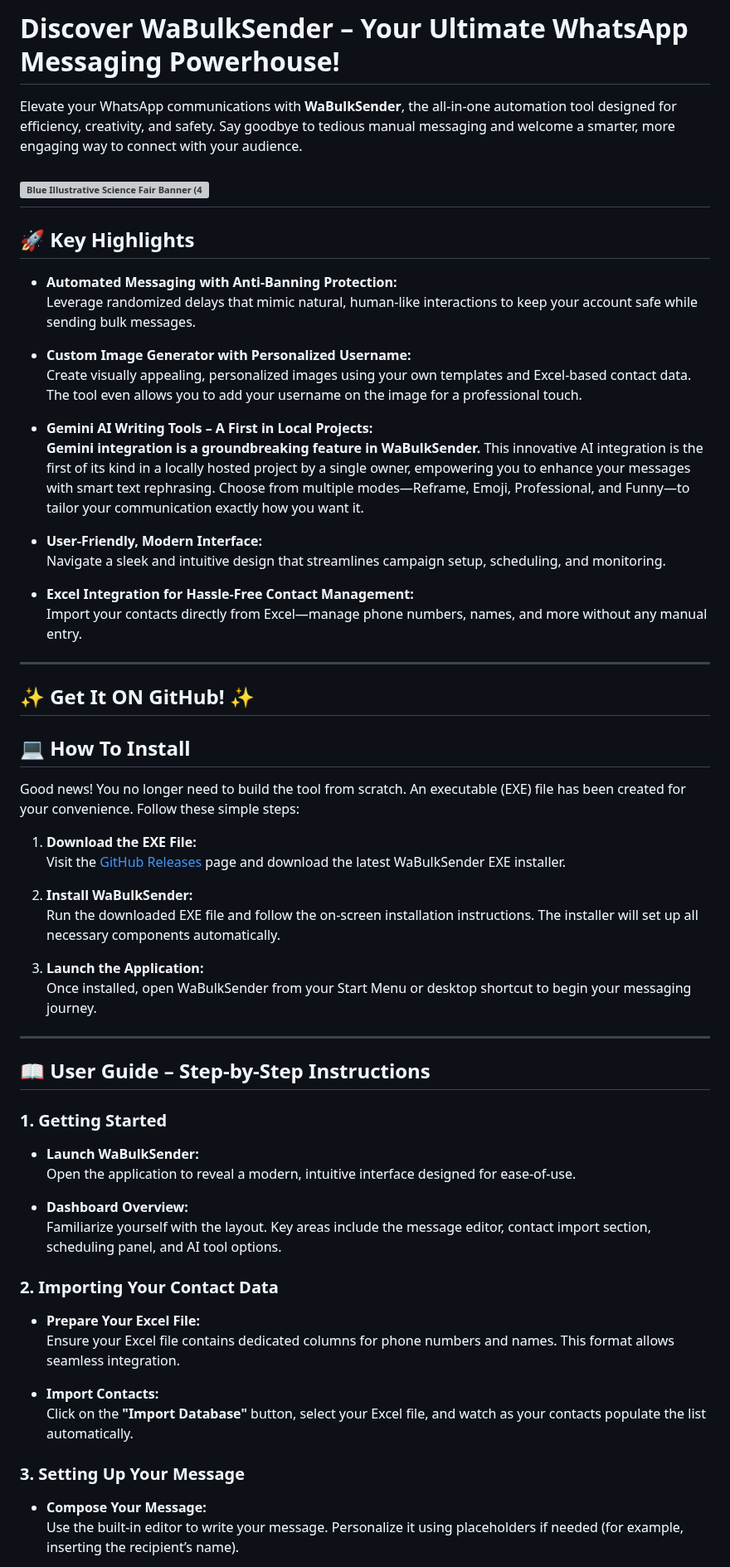
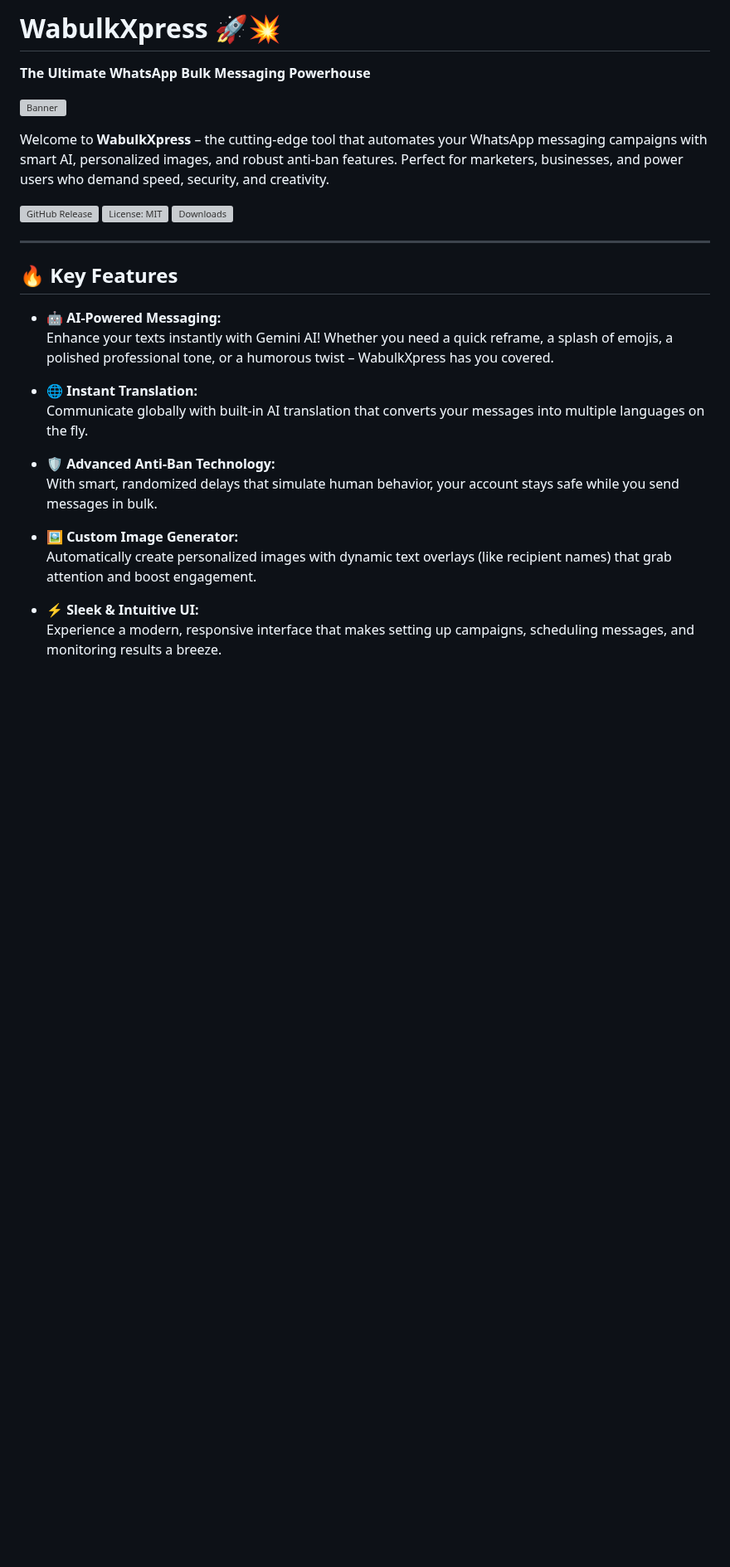
Before and after one commit to ParthSancheti/WabulkXpress, a Markdown page: README.md, the part around one of its changes. Shown at 83% size. GitHub-like rendering; blank space fills up the shorter version; grey boxes are pictures that could not be loaded.

```diff
--- a/README.md
+++ b/README.md
@@ -1,65 +1,30 @@
-# Discover WaBulkSender – Your Ultimate WhatsApp Messaging Powerhouse!
+# WabulkXpress 🚀💥
 
-Elevate your WhatsApp communications with **WaBulkSender**, the all-in-one automation tool designed for efficiency, creativity, and safety. Say goodbye to tedious manual messaging and welcome a smarter, more engaging way to connect with your audience.
+**The Ultimate WhatsApp Bulk Messaging Powerhouse**
 
-![Blue Illustrative Science Fair Banner (410 x 280 mm)](https://github.com/user-attachments/assets/21789290-68e0-42db-b1e5-2d25d6a33399)
----
-
-## 🚀 Key Highlights
-
-- **Automated Messaging with Anti-Banning Protection:**
-  Leverage randomized delays that mimic natural, human-like interactions to keep your account safe while sending bulk messages.
-
-- **Custom Image Generator with Personalized Username:**
-  Create visually appealing, personalized images using your own templates and Excel-based contact data. The tool even allows you to add your username on the image for a professional touch.
-
-- **Gemini AI Writing Tools – A First in Local Projects:**
-  **Gemini integration is a groundbreaking feature in WaBulkSender.** This innovative AI integration is the first of its kind in a locally hosted project by a single owner, empowering you to enhance your messages with smart text rephrasing. Choose from multiple modes—Reframe, Emoji, Professional, and Funny—to tailor your communication exactly how you want it.
-
-- **User-Friendly, Modern Interface:**
-  Navigate a sleek and intuitive design that streamlines campaign setup, scheduling, and monitoring.
-
-- **Excel Integration for Hassle-Free Contact Management:**
-  Import your contacts directly from Excel—manage phone numbers, names, and more without any manual entry.
----
-
-## ✨ Get It ON GitHub! ✨
-
-<a href="https://github.com/Parth-Sancheti-5/WaBulkSender/releases"><image src="https://raw.githubusercontent.com/flocke/andOTP/master/assets/badges/get-it-on-github.png" height="100" width="250" ></a>
+![Banner](https://github.com/user-attachments/assets/bace84ee-13c6-41dc-a82b-e4f83eb54318)
 
 
-## 💻 How To Install
+Welcome to **WabulkXpress** – the cutting-edge tool that automates your WhatsApp messaging campaigns with smart AI, personalized images, and robust anti-ban features. Perfect for marketers, businesses, and power users who demand speed, security, and creativity.
 
-Good news! You no longer need to build the tool from scratch. An executable (EXE) file has been created for your convenience. Follow these simple steps:
-
-1. **Download the EXE File:**
-   Visit the [GitHub Releases](https://github.com/Parth-Sancheti-5/WaBulkSender/releases) page and download the latest WaBulkSender EXE installer.
-
-2. **Install WaBulkSender:**
-   Run the downloaded EXE file and follow the on-screen installation instructions. The installer will set up all necessary components automatically.
-
-3. **Launch the Application:**
-   Once installed, open WaBulkSender from your Start Menu or desktop shortcut to begin your messaging journey.
+[![GitHub Release](https://img.shields.io/github/v/release/Parth-Sancheti-5/WabulkXpress?style=for-the-badge)](https://github.com/Parth-Sancheti-5/WabulkXpress/releases)  [![License: MIT](https://img.shields.io/github/license/Parth-Sancheti-5/WabulkXpress?style=for-the-badge)](LICENSE)  [![Downloads](https://img.shields.io/github/downloads/Parth-Sancheti-5/WabulkXpress/total?style=for-the-badge)](https://github.com/Parth-Sancheti-5/WabulkXpress/releases)
 
 ---
 
-## 📖 User Guide – Step-by-Step Instructions
+## 🔥 Key Features
 
-### 1. **Getting Started**
-- **Launch WaBulkSender:**
-  Open the application to reveal a modern, intuitive interface designed for ease-of-use.
+- **🤖 AI-Powered Messaging:**
+  Enhance your texts instantly with Gemini AI! Whether you need a quick reframe, a splash of emojis, a polished professional tone, or a humorous twist – WabulkXpress has you covered.
 
-- **Dashboard Overview:**
-  Familiarize yourself with the layout. Key areas include the message editor, contact import section, scheduling panel, and AI tool options.
+- **🌐 Instant Translation:**
+  Communicate globally with built-in AI translation that converts your messages into multiple languages on the fly.
 
-### 2. **Importing Your Contact Data**
-- **Prepare Your Excel File:**
-  Ensure your Excel file contains dedicated columns for phone numbers and names. This format allows seamless integration.
+- **🛡️ Advanced Anti-Ban Technology:**
+  With smart, randomized delays that simulate human behavior, your account stays safe while you send messages in bulk.
 
-- **Import Contacts:**
-  Click on the **"Import Database"** button, select your Excel file, and watch as your contacts populate the list automatically.
+- **🖼️ Custom Image Generator:**
+  Automatically create personalized images with dynamic text overlays (like recipient names) that grab attention and boost engagement.
 
-### 3. **Setting Up Your Message**
-- **Compose Your Message:**
-  Use the built-in editor to write your message. Personalize it using placeholders if needed (for example, inserting the recipient’s name).
+- **⚡ Sleek & Intuitive UI:**
+  Experience a modern, responsive interface that makes setting up campaigns, scheduling messages, and monitoring results a breeze.
 
```
Also changed, not shown: other parts of README.md (+128 -34 lines).
